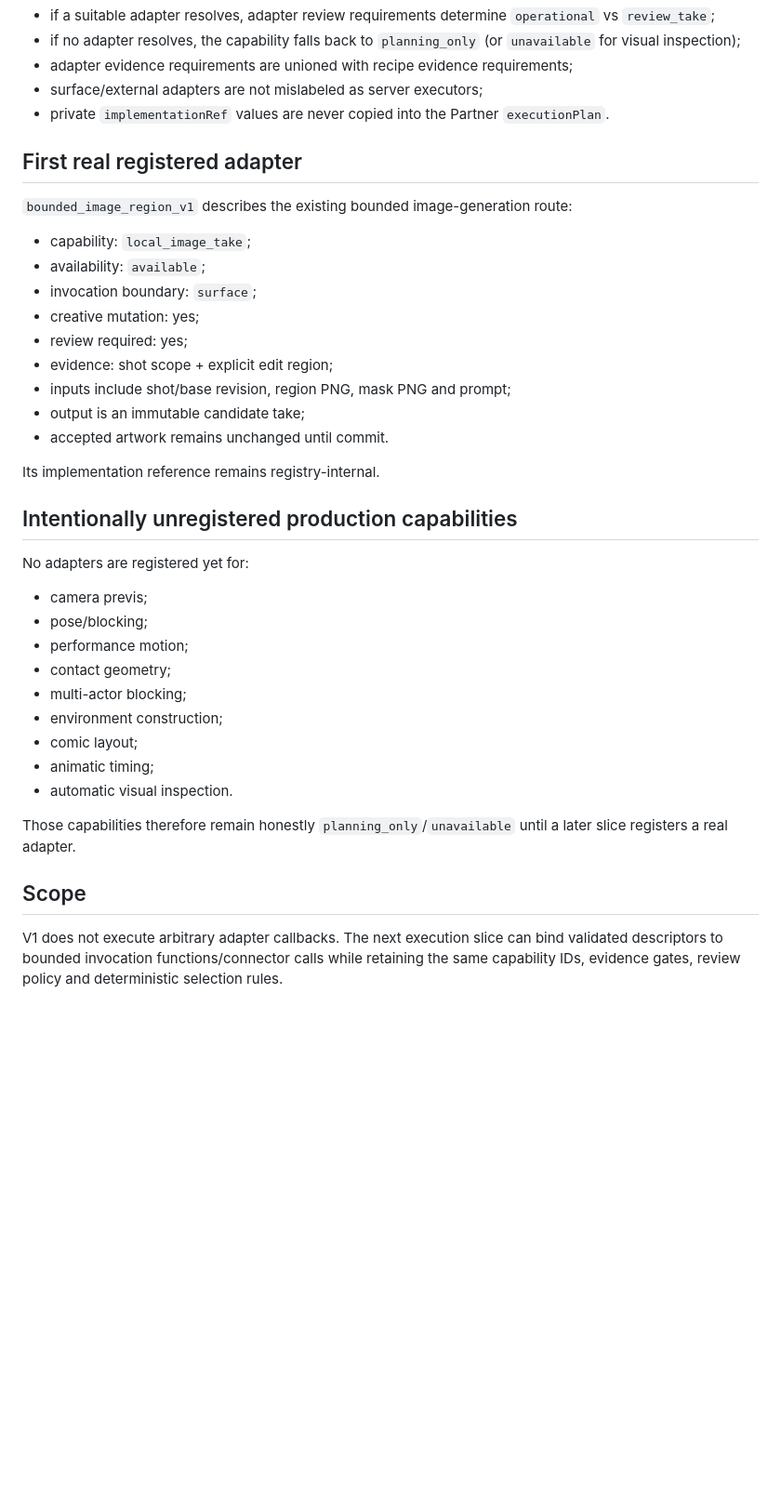
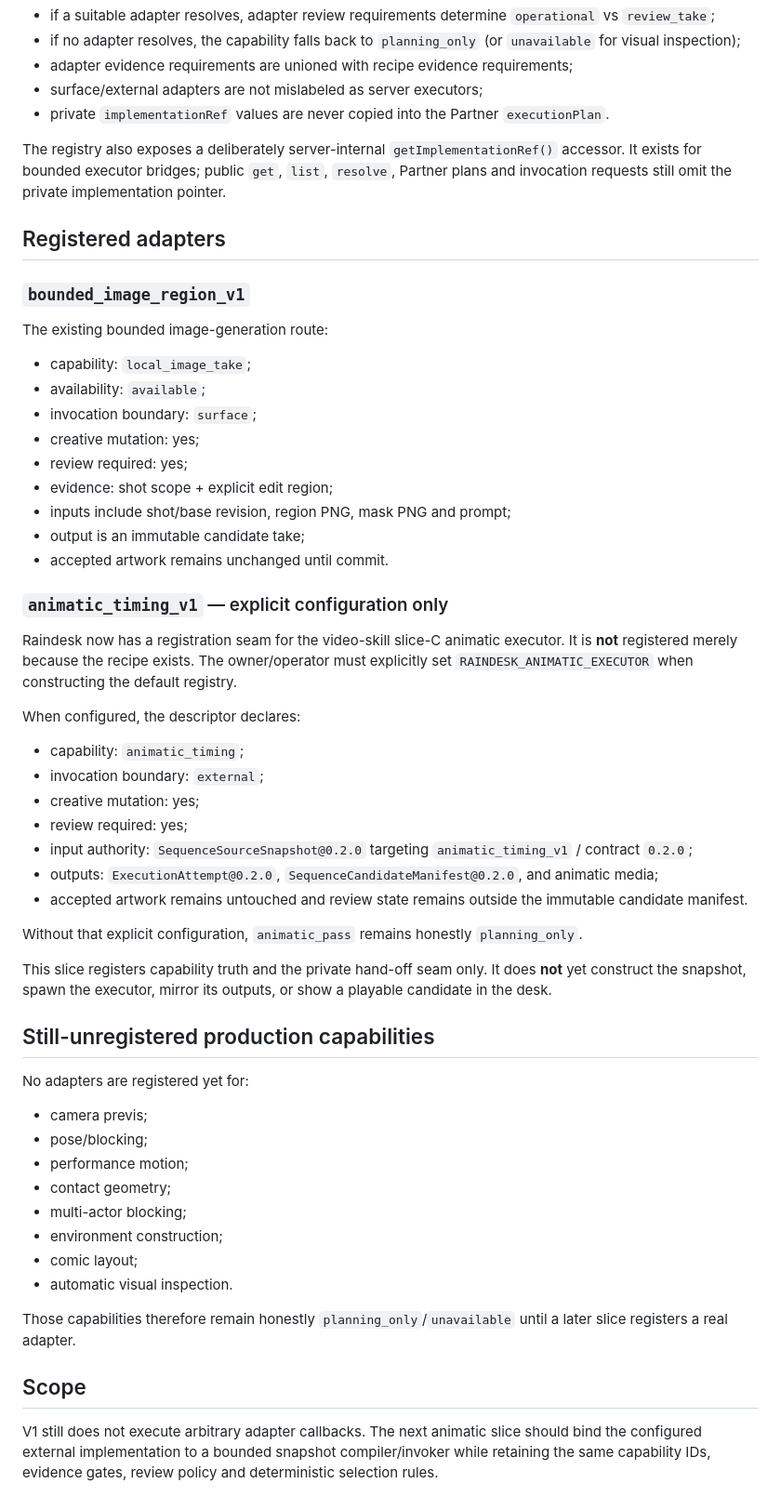
Before and after one commit to noonr48/raindesk, a Markdown page: raindesk/PRODUCTION_ADAPTERS_V1.md, the part around the change. Shown at 93% size. GitHub-like rendering; blank space fills up the shorter version.

Commit message:
docs: record configured animatic adapter seam

```diff
--- a/raindesk/PRODUCTION_ADAPTERS_V1.md
+++ b/raindesk/PRODUCTION_ADAPTERS_V1.md
@@ -56,9 +56,13 @@ The new `capability-planner.js` façade treats specialist production capabilitie
 - surface/external adapters are not mislabeled as server executors;
 - private `implementationRef` values are never copied into the Partner `executionPlan`.
 
-## First real registered adapter
+The registry also exposes a deliberately server-internal `getImplementationRef()` accessor. It exists for bounded executor bridges; public `get`, `list`, `resolve`, Partner plans and invocation requests still omit the private implementation pointer.
 
-`bounded_image_region_v1` describes the existing bounded image-generation route:
+## Registered adapters
+
+### `bounded_image_region_v1`
+
+The existing bounded image-generation route:
 
 - capability: `local_image_take`;
 - availability: `available`;
@@ -70,9 +74,25 @@ The new `capability-planner.js` façade treats specialist production capabilitie
 - output is an immutable candidate take;
 - accepted artwork remains unchanged until commit.
 
-Its implementation reference remains registry-internal.
+### `animatic_timing_v1` — explicit configuration only
 
-## Intentionally unregistered production capabilities
+Raindesk now has a registration seam for the video-skill slice-C animatic executor. It is **not** registered merely because the recipe exists. The owner/operator must explicitly set `RAINDESK_ANIMATIC_EXECUTOR` when constructing the default registry.
+
+When configured, the descriptor declares:
+
+- capability: `animatic_timing`;
+- invocation boundary: `external`;
+- creative mutation: yes;
+- review required: yes;
+- input authority: `SequenceSourceSnapshot@0.2.0` targeting `animatic_timing_v1` / contract `0.2.0`;
+- outputs: `ExecutionAttempt@0.2.0`, `SequenceCandidateManifest@0.2.0`, and animatic media;
+- accepted artwork remains untouched and review state remains outside the immutable candidate manifest.
+
+Without that explicit configuration, `animatic_pass` remains honestly `planning_only`.
+
+This slice registers capability truth and the private hand-off seam only. It does **not** yet construct the snapshot, spawn the executor, mirror its outputs, or show a playable candidate in the desk.
+
+## Still-unregistered production capabilities
 
 No adapters are registered yet for:
 
@@ -83,11 +103,10 @@ No adapters are registered yet for:
 - multi-actor blocking;
 - environment construction;
 - comic layout;
-- animatic timing;
 - automatic visual inspection.
 
 Those capabilities therefore remain honestly `planning_only`/`unavailable` until a later slice registers a real adapter.
 
 ## Scope
 
-V1 does not execute arbitrary adapter callbacks. The next execution slice can bind validated descriptors to bounded invocation functions/connector calls while retaining the same capability IDs, evidence gates, review policy and deterministic selection rules.
+V1 still does not execute arbitrary adapter callbacks. The next animatic slice should bind the configured external implementation to a bounded snapshot compiler/invoker while retaining the same capability IDs, evidence gates, review policy and deterministic selection rules.
```
